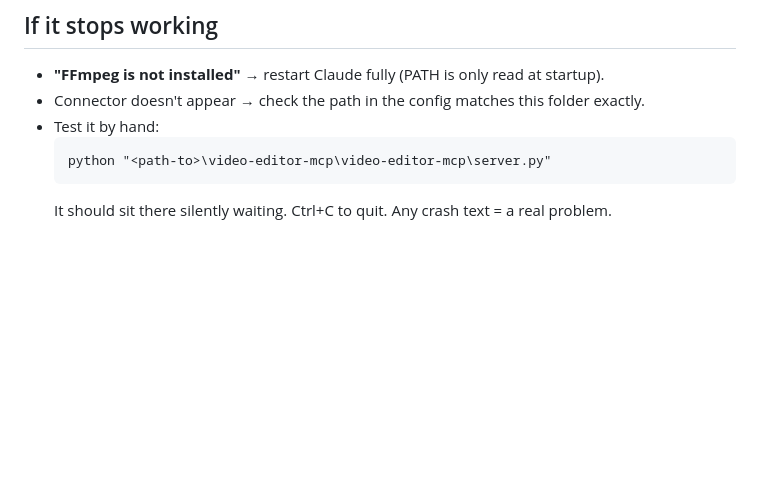
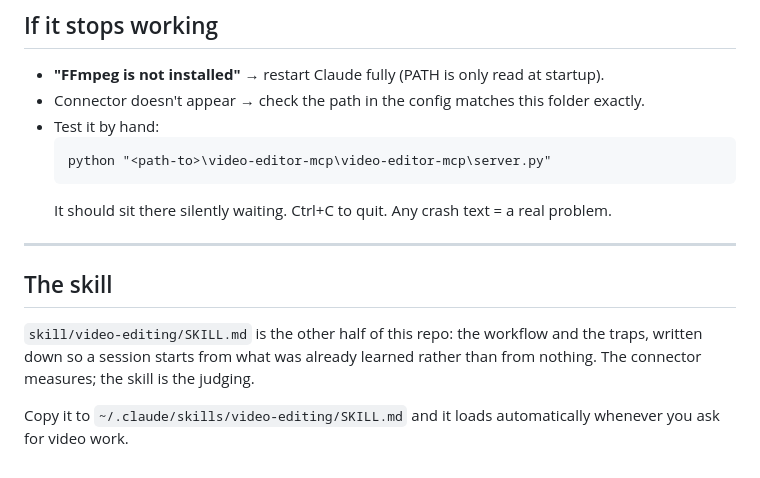
Before and after one commit to chainsukritthikan-lab/video-editor-mcp, a Markdown page: README.md, the part around the change. Drawn GitHub-style; blank space fills up the shorter version.

````diff
--- a/README.md
+++ b/README.md
@@ -300,3 +300,14 @@ Times accept `12.5` seconds or `1:30` (MM:SS).
   python "<path-to>\video-editor-mcp\video-editor-mcp\server.py"
   ```
   It should sit there silently waiting. Ctrl+C to quit. Any crash text = a real problem.
+
+---
+
+## The skill
+
+`skill/video-editing/SKILL.md` is the other half of this repo: the workflow and
+the traps, written down so a session starts from what was already learned rather
+than from nothing. The connector measures; the skill is the judging.
+
+Copy it to `~/.claude/skills/video-editing/SKILL.md` and it loads automatically
+whenever you ask for video work.
````
Also changed, not shown: skill/video-editing/SKILL.md (added, +70 -0 lines).
